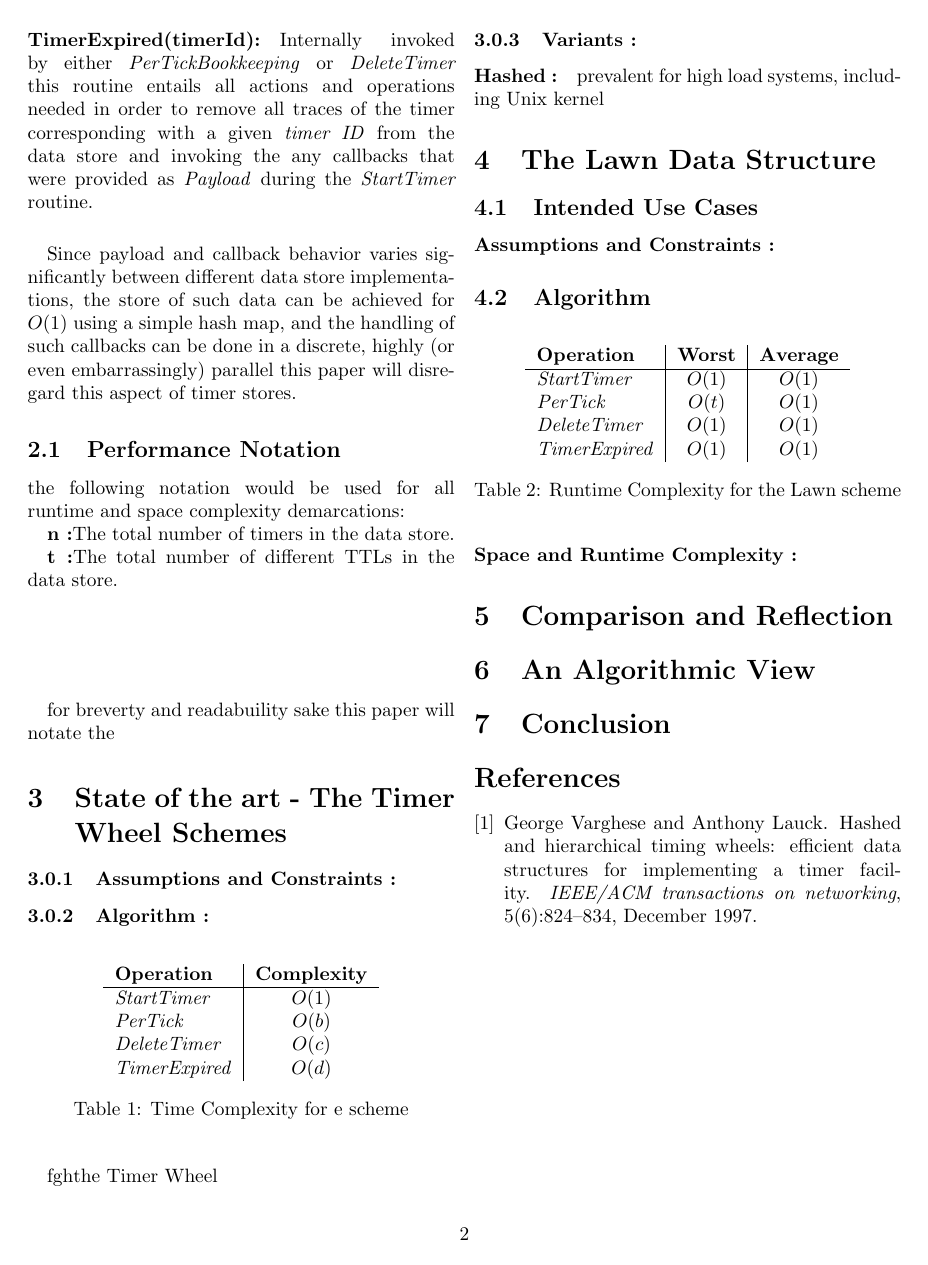
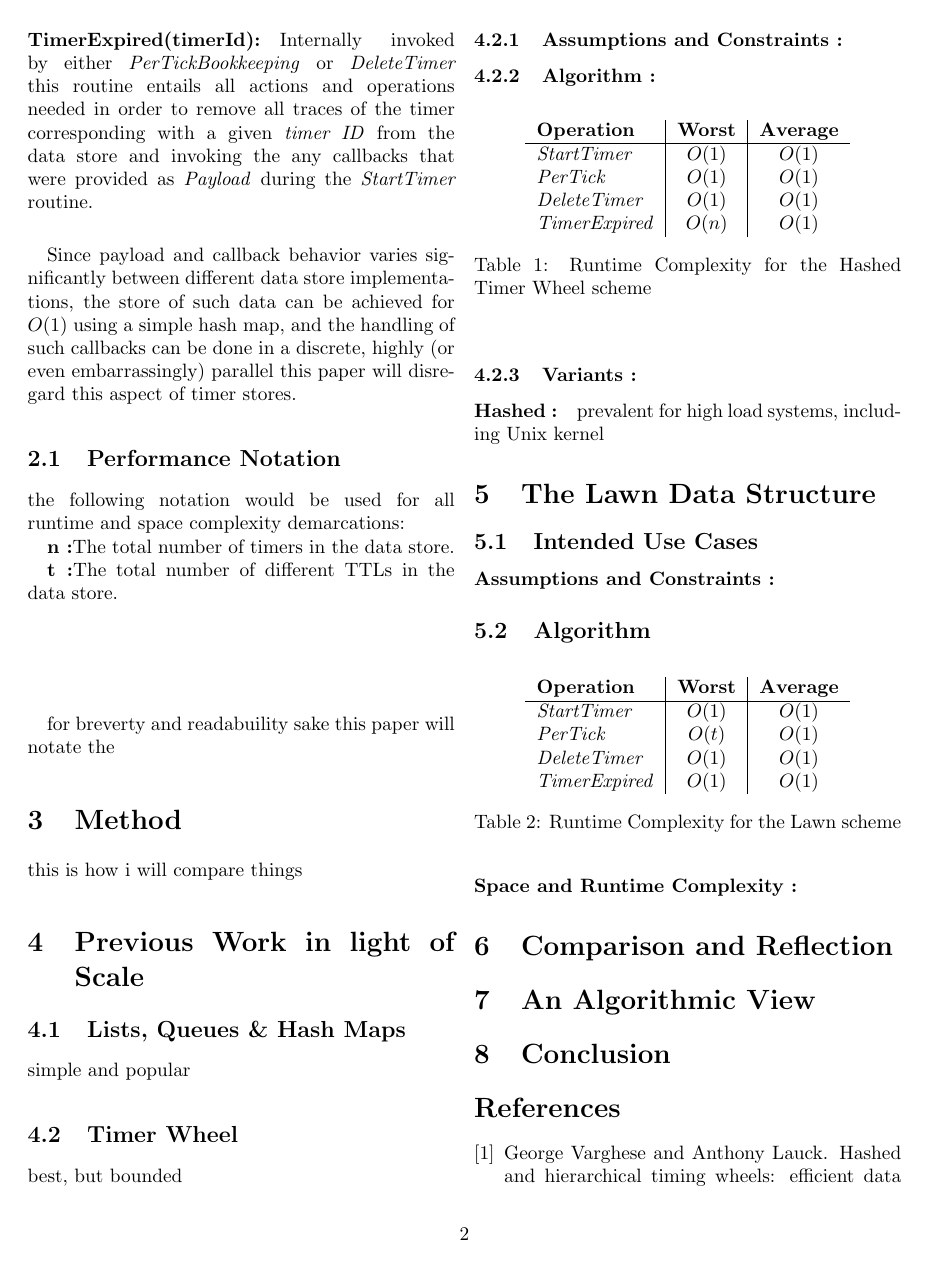
Before and after one commit to picotera/lawn, a LaTeX paper (docs/article/lawn.tex): page 2 of 2 before the commit and page 2 of 3 after it. Compiled offline with pdfLaTeX.

Commit message:
more article work

```diff
--- a/docs/article/lawn.tex
+++ b/docs/article/lawn.tex
@@ -41,7 +41,7 @@
 \end{table}
 }
 
-\title{Lawn - an Unbound Low Latancy Timer Data Structure for Large Scale Systems}
+\title{Lawn: an Unbound Low Latency Timer Data Structures for Large Scale Systems}
 
 \author{
 	\textsc{Adam Lev-Libfeld} \\[1ex]
@@ -105,15 +105,24 @@ the following notation would be used for all runtime and space complexity demarc
 for breverty and readabuility sake this paper will notate the
 % \textit{StartTimer}, \textit{PerTickBookkeeping}, \textit{DeleteTimer}, \textit{TimerExpired}
 
-\section{State of the art - The Timer Wheel Schemes}
+\section{Method}
+this is how i will compare things
 
-%\subsection{Timer Wheel}
+\section{Previous Work in light of Scale}
+
+\subsection{Lists, Queues \& Hash Maps}
+simple and popular
+
+
+\subsection{Timer Wheel}
+best, but bounded
 
 \subsubsection{Assumptions and Constraints :}
 
 \subsubsection{Algorithm :}
 
-\complexity{1}{b}{c}{d}{e}{f}{g}{h}{the Timer Wheel}
+
+\advcomplexity{1}{1}{1}{1}{1}{1}{n}{1}{the Hashed Timer Wheel}
 
 
 \subsubsection{Variants :}
```
Also changed, not shown: docs/article/lawn.pdf, docs/article/lawn.tex (3 more changed lines).
